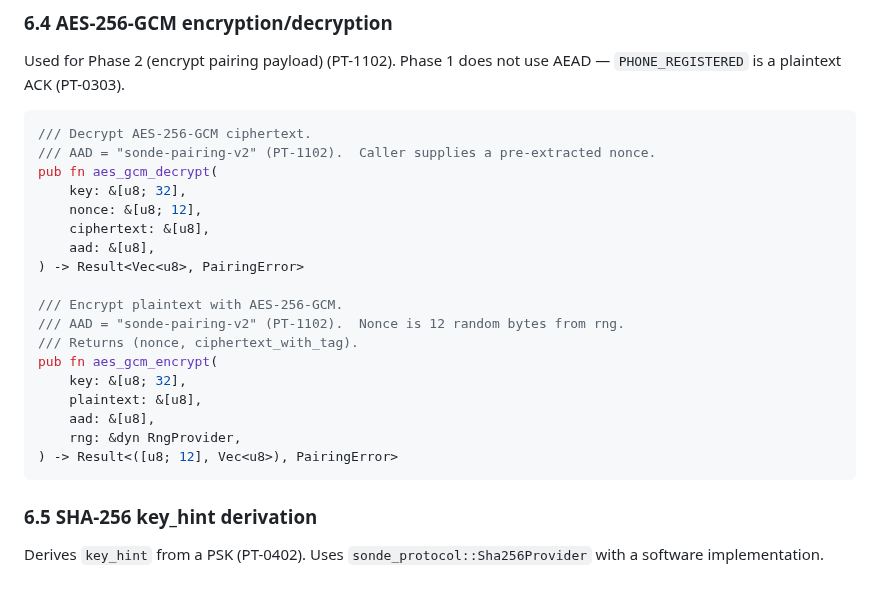
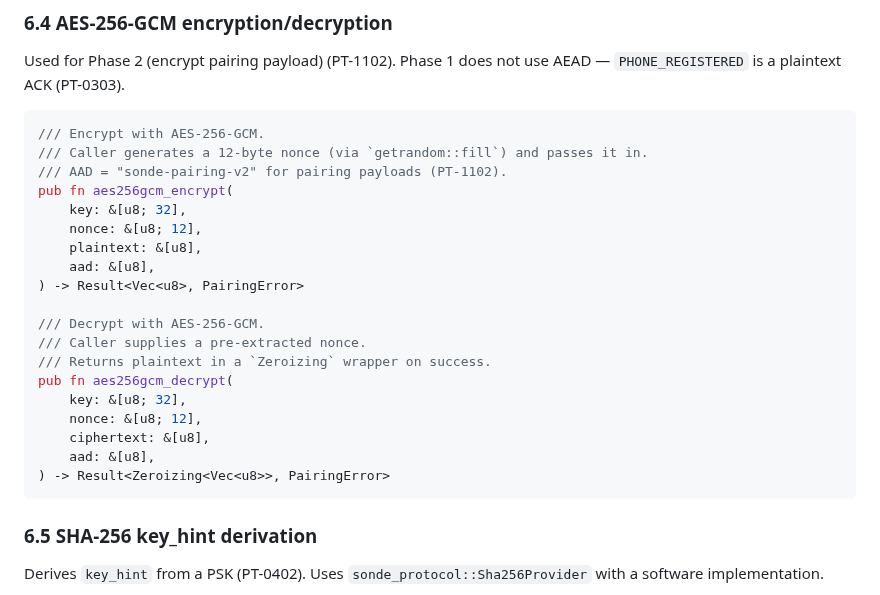
Before and after one commit to Alan-Jowett/sonde, a Markdown page: docs/ble-pairing-tool-design.md, the part around one of its changes. Drawn GitHub-style.

Commit message:
docs: align design crypto and service_type signatures with implementation
- Fix `service_type()` snippet: use `{ /* ... */ }` body instead
  of trailing semicolon for valid Rust syntax
- Rename `aes_gcm_encrypt`/`aes_gcm_decrypt` to
  `aes256gcm_encrypt`/`aes256gcm_decrypt` matching actual code
- Fix decrypt return type: `Zeroizing<Vec<u8>>` not `Vec<u8>`
- Fix encrypt signature: caller passes nonce, no `RngProvider` param
  (nonce generation is done at the call site via `getrandom::fill`)

Co-authored-by: Copilot <223556219+Copilot@users.noreply.github.com>

````diff
--- a/docs/ble-pairing-tool-design.md
+++ b/docs/ble-pairing-tool-design.md
@@ -500,24 +500,25 @@ All cryptographic operations are implemented in `crypto.rs`.  Key material is wr
 Used for Phase 2 (encrypt pairing payload) (PT-1102).  Phase 1 does not use AEAD — `PHONE_REGISTERED` is a plaintext ACK (PT-0303).
 
 ```rust
-/// Decrypt AES-256-GCM ciphertext.
-/// AAD = "sonde-pairing-v2" (PT-1102).  Caller supplies a pre-extracted nonce.
-pub fn aes_gcm_decrypt(
+/// Encrypt with AES-256-GCM.
+/// Caller generates a 12-byte nonce (via `getrandom::fill`) and passes it in.
+/// AAD = "sonde-pairing-v2" for pairing payloads (PT-1102).
+pub fn aes256gcm_encrypt(
+    key: &[u8; 32],
+    nonce: &[u8; 12],
+    plaintext: &[u8],
+    aad: &[u8],
+) -> Result<Vec<u8>, PairingError>
+
+/// Decrypt with AES-256-GCM.
+/// Caller supplies a pre-extracted nonce.
+/// Returns plaintext in a `Zeroizing` wrapper on success.
+pub fn aes256gcm_decrypt(
     key: &[u8; 32],
     nonce: &[u8; 12],
     ciphertext: &[u8],
     aad: &[u8],
-) -> Result<Vec<u8>, PairingError>
-
-/// Encrypt plaintext with AES-256-GCM.
-/// AAD = "sonde-pairing-v2" (PT-1102).  Nonce is 12 random bytes from rng.
-/// Returns (nonce, ciphertext_with_tag).
-pub fn aes_gcm_encrypt(
-    key: &[u8; 32],
-    plaintext: &[u8],
-    aad: &[u8],
-    rng: &dyn RngProvider,
-) -> Result<([u8; 12], Vec<u8>), PairingError>
+) -> Result<Zeroizing<Vec<u8>>, PairingError>
 ```
 
 ### 6.5  SHA-256 key_hint derivation
````
Also changed, not shown: other parts of docs/ble-pairing-tool-design.md (+1 -1 lines).
